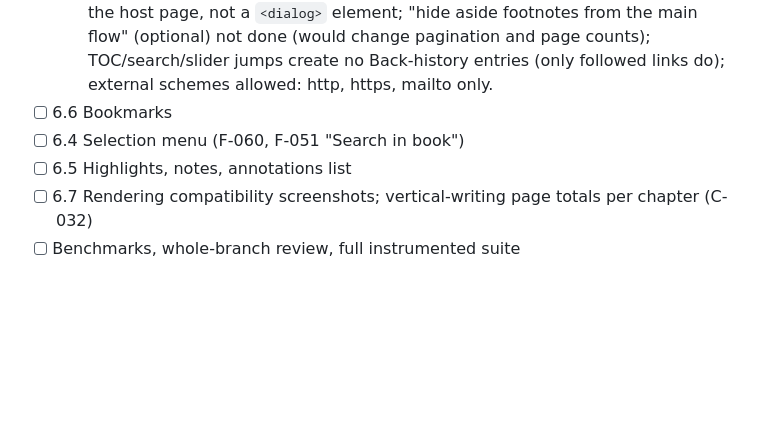
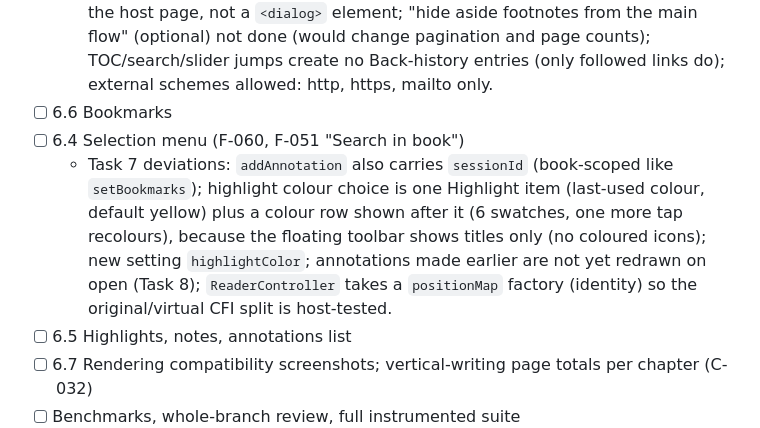
Before and after one commit to marufimtiaz/fernreader, a Markdown page: docs/milestones/M6.md, the part around the change. Rendered like a GitHub page; blank space fills up the shorter version.

```diff
--- a/docs/milestones/M6.md
+++ b/docs/milestones/M6.md
@@ -15,6 +15,7 @@ scope per C-034 (no new M6 timing gates): P-001, P-002, P-010, P-011, plus P-020
   - Task 5 deviations: the footnote popup is a plain overlay `div` (role="dialog") in the host page, not a `<dialog>` element; "hide aside footnotes from the main flow" (optional) not done (would change pagination and page counts); TOC/search/slider jumps create no Back-history entries (only followed links do); external schemes allowed: http, https, mailto only.
 - [ ] 6.6 Bookmarks
 - [ ] 6.4 Selection menu (F-060, F-051 "Search in book")
+  - Task 7 deviations: `addAnnotation` also carries `sessionId` (book-scoped like `setBookmarks`); highlight colour choice is one Highlight item (last-used colour, default yellow) plus a colour row shown after it (6 swatches, one more tap recolours), because the floating toolbar shows titles only (no coloured icons); new setting `highlightColor`; annotations made earlier are not yet redrawn on open (Task 8); `ReaderController` takes a `positionMap` factory (identity) so the original/virtual CFI split is host-tested.
 - [ ] 6.5 Highlights, notes, annotations list
 - [ ] 6.7 Rendering compatibility screenshots; vertical-writing page totals per chapter (C-032)
 - [ ] Benchmarks, whole-branch review, full instrumented suite
```
Also changed, not shown: docs/bridge-protocol.md (+24 -0 lines), docs/milestones/M6-selection.png (added), 1 other file.
